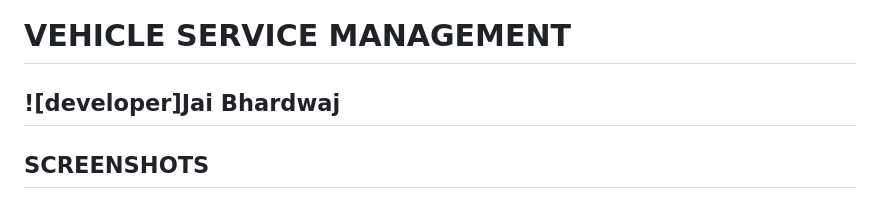
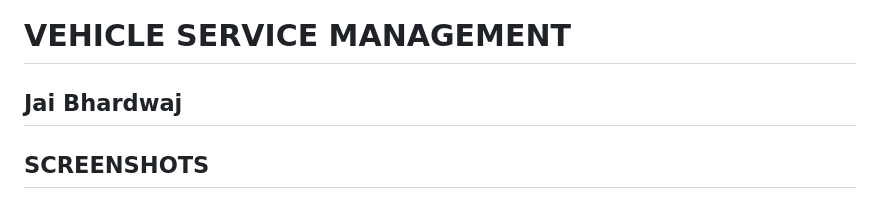
Before and after one commit to jaibhardwaj123/jik, a Markdown page: README.md, the part around the change. Drawn GitHub-style.

```diff
--- a/README.md
+++ b/README.md
@@ -1,5 +1,5 @@
 # VEHICLE SERVICE MANAGEMENT
-![developer]Jai Bhardwaj
+Jai Bhardwaj
 ---
 ## SCREENSHOTS
 ### Home Page
```
